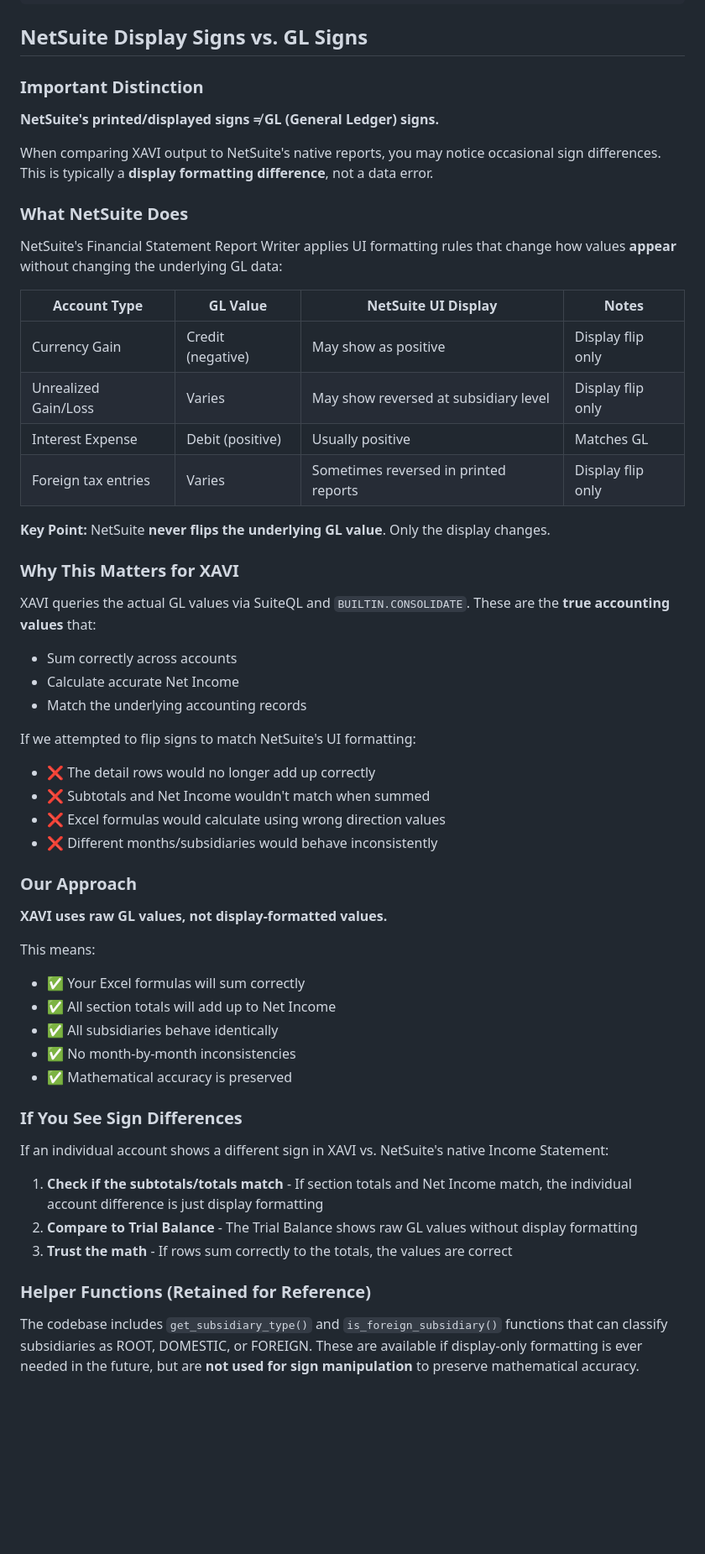
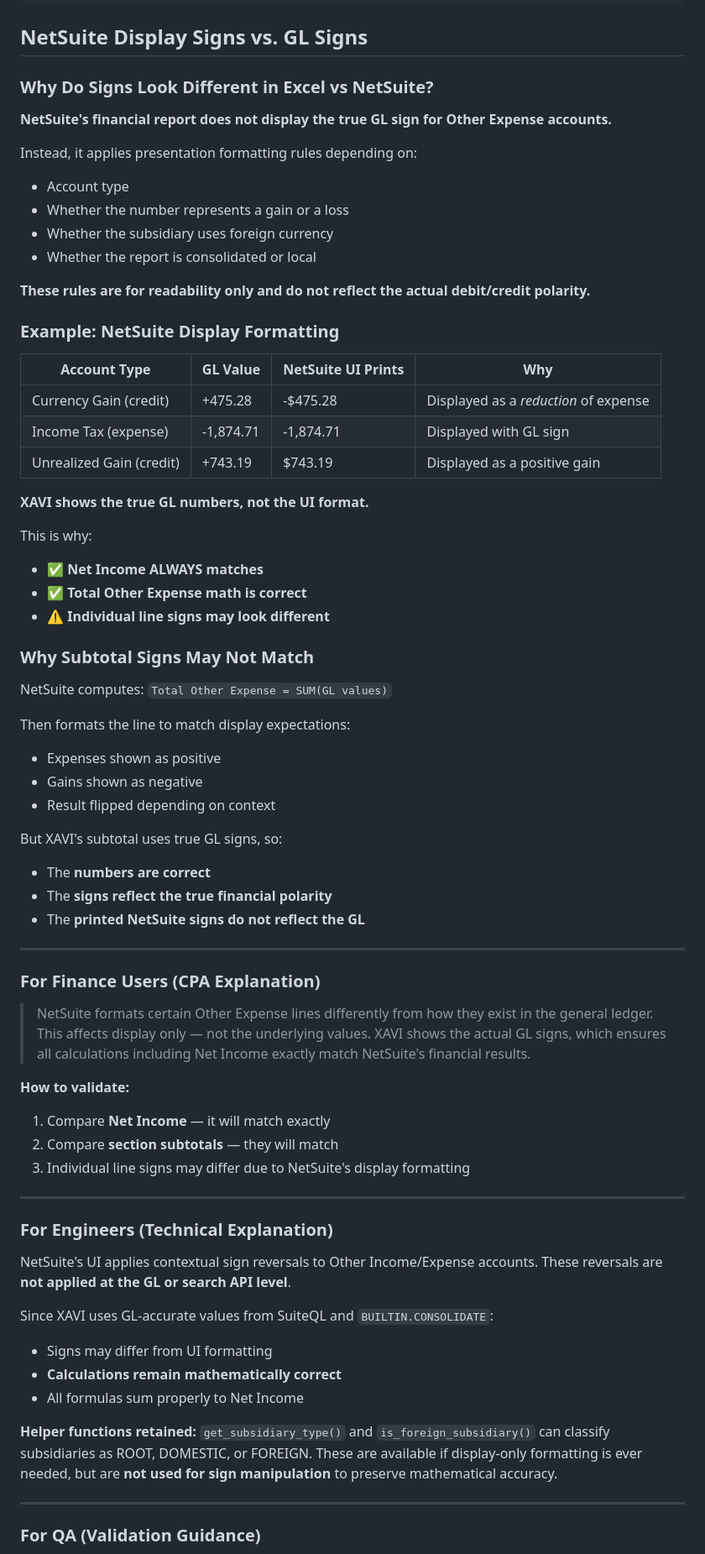
Before and after one commit to chris-cloudextend/netsuite-excel-addin, a Markdown page: DOCUMENTATION.md, the part around the change printed below. Shown: that part at 84% size. Drawn GitHub-style; blank space fills up the shorter version.

Commit message:
Enhance GL vs Display sign documentation for all audiences
Expanded 'NetSuite Display Signs vs. GL Signs' section with:

- Real-world examples table (Currency Gain, Income Tax, Unrealized Gain)
- Explanation of why subtotal signs may not match
- CPA-friendly explanation for finance users
- Technical explanation for engineers
- QA validation guidance with specific test criteria

Key message: XAVI shows true GL values, not NetSuite's display
formatting. Net Income and subtotals always match; individual
line signs may differ due to presentation rules.

Document Version: 2.3

```diff
--- a/DOCUMENTATION.md
+++ b/DOCUMENTATION.md
@@ -661,57 +661,72 @@ OthExpense        Other Expense
 
 ## NetSuite Display Signs vs. GL Signs
 
-### Important Distinction
+### Why Do Signs Look Different in Excel vs NetSuite?
 
-**NetSuite's printed/displayed signs ≠ GL (General Ledger) signs.**
+**NetSuite's financial report does not display the true GL sign for Other Expense accounts.**
 
-When comparing XAVI output to NetSuite's native reports, you may notice occasional sign differences. This is typically a **display formatting difference**, not a data error.
+Instead, it applies presentation formatting rules depending on:
+- Account type
+- Whether the number represents a gain or a loss
+- Whether the subsidiary uses foreign currency
+- Whether the report is consolidated or local
 
-### What NetSuite Does
+**These rules are for readability only and do not reflect the actual debit/credit polarity.**
 
-NetSuite's Financial Statement Report Writer applies UI formatting rules that change how values **appear** without changing the underlying GL data:
+### Example: NetSuite Display Formatting
 
-| Account Type | GL Value | NetSuite UI Display | Notes |
-|--------------|----------|---------------------|-------|
-| Currency Gain | Credit (negative) | May show as positive | Display flip only |
-| Unrealized Gain/Loss | Varies | May show reversed at subsidiary level | Display flip only |
-| Interest Expense | Debit (positive) | Usually positive | Matches GL |
-| Foreign tax entries | Varies | Sometimes reversed in printed reports | Display flip only |
+| Account Type | GL Value | NetSuite UI Prints | Why |
+|--------------|----------|-------------------|-----|
+| Currency Gain (credit) | +475.28 | -$475.28 | Displayed as a *reduction* of expense |
+| Income Tax (expense) | -1,874.71 | -1,874.71 | Displayed with GL sign |
+| Unrealized Gain (credit) | +743.19 | $743.19 | Displayed as a positive gain |
 
-**Key Point:** NetSuite **never flips the underlying GL value**. Only the display changes.
+**XAVI shows the true GL numbers, not the UI format.**
 
-### Why This Matters for XAVI
+This is why:
+- ✅ **Net Income ALWAYS matches**
+- ✅ **Total Other Expense math is correct**
+- ⚠️ **Individual line signs may look different**
 
-XAVI queries the actual GL values via SuiteQL and `BUILTIN.CONSOLIDATE`. These are the **true accounting values** that:
-- Sum correctly across accounts
-- Calculate accurate Net Income
-- Match the underlying accounting records
+### Why Subtotal Signs May Not Match
 
-If we attempted to flip signs to match NetSuite's UI formatting:
-- ❌ The detail rows would no longer add up correctly
-- ❌ Subtotals and Net Income wouldn't match when summed
-- ❌ Excel formulas would calculate using wrong direction values
-- ❌ Different months/subsidiaries would behave inconsistently
+NetSuite computes: `Total Other Expense = SUM(GL values)`
 
-### Our Approach
+Then formats the line to match display expectations:
+- Expenses shown as positive
+- Gains shown as negative
+- Result flipped depending on context
 
-**XAVI uses raw GL values, not display-formatted values.**
+But XAVI's subtotal uses true GL signs, so:
+- The **numbers are correct**
+- The **signs reflect the true financial polarity**
+- The **printed NetSuite signs do not reflect the GL**
 
-This means:
-- ✅ Your Excel formulas will sum correctly
-- ✅ All section totals will add up to Net Income
-- ✅ All subsidiaries behave identically
-- ✅ No month-by-month inconsistencies
-- ✅ Mathematical accuracy is preserved
+---
 
-### If You See Sign Differences
+### For Finance Users (CPA Explanation)
 
-If an individual account shows a different sign in XAVI vs. NetSuite's native Income Statement:
+> NetSuite formats certain Other Expense lines differently from how they exist in the general ledger. This affects display only — not the underlying values. XAVI shows the actual GL signs, which ensures all calculations including Net Income exactly match NetSuite's financial results.
 
-1. **Check if the subtotals/totals match** - If section totals and Net Income match, the individual account difference is just display formatting
-2. **Compare to Trial Balance** - The Trial Balance shows raw GL values without display formatting
-3. **Trust the math** - If rows sum correctly to the totals, the values are correct
+**How to validate:**
+1. Compare **Net Income** — it will match exactly
+2. Compare **section subtotals** — they will match
+3. Individual line signs may differ due to NetSuite's display formatting
 
-### Helper Functions (Retained for Reference)
+---
 
-The codebase includes `get_subsidiary_type()` and `is_foreign_subsidiary()` functions that can classify subsidiaries as ROOT, DOMESTIC, or FOREIGN. These are available if display-only formatting is ever needed in the future, but are **not used for sign manipulation** to preserve mathematical accuracy.
+### For Engineers (Technical Explanation)
+
+NetSuite's UI applies contextual sign reversals to Other Income/Expense accounts. These reversals are **not applied at the GL or search API level**.
+
+Since XAVI uses GL-accurate values from SuiteQL and `BUILTIN.CONSOLIDATE`:
+- Signs may differ from UI formatting
+- **Calculations remain mathematically correct**
+- All formulas sum properly to Net Income
+
+**Helper functions retained:** `get_subsidiary_type()` and `is_foreign_subsidiary()` can classify subsidiaries as ROOT, DOMESTIC, or FOREIGN. These are available if display-only formatting is ever needed, but are **not used for sign manipulation** to preserve mathematical accuracy.
+
+---
+
+### For QA (Validation Guidance)
+
```
Also changed, not shown: other parts of DOCUMENTATION.md (+17 -0 lines).
